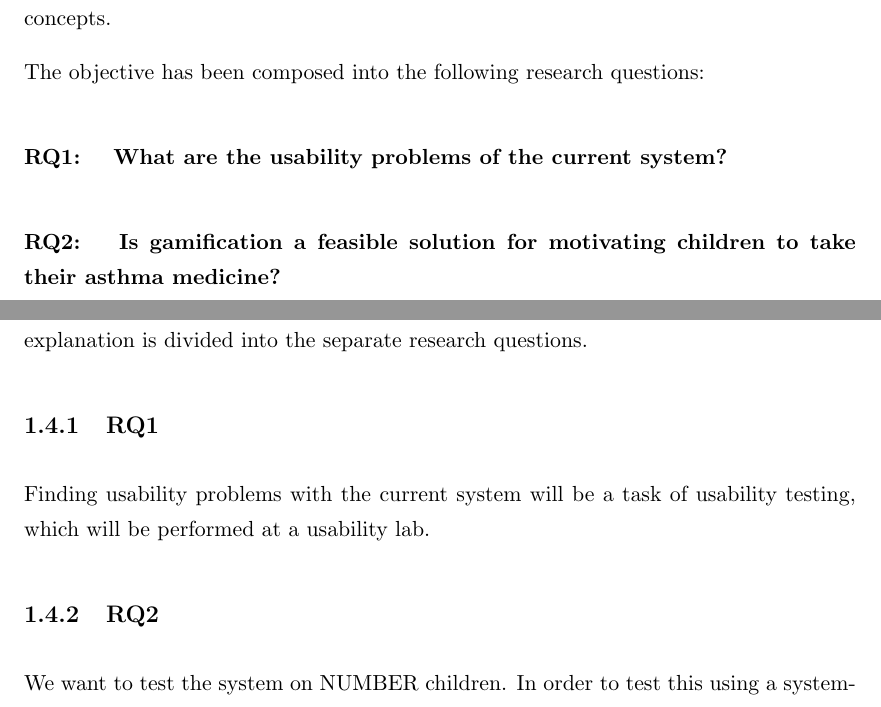
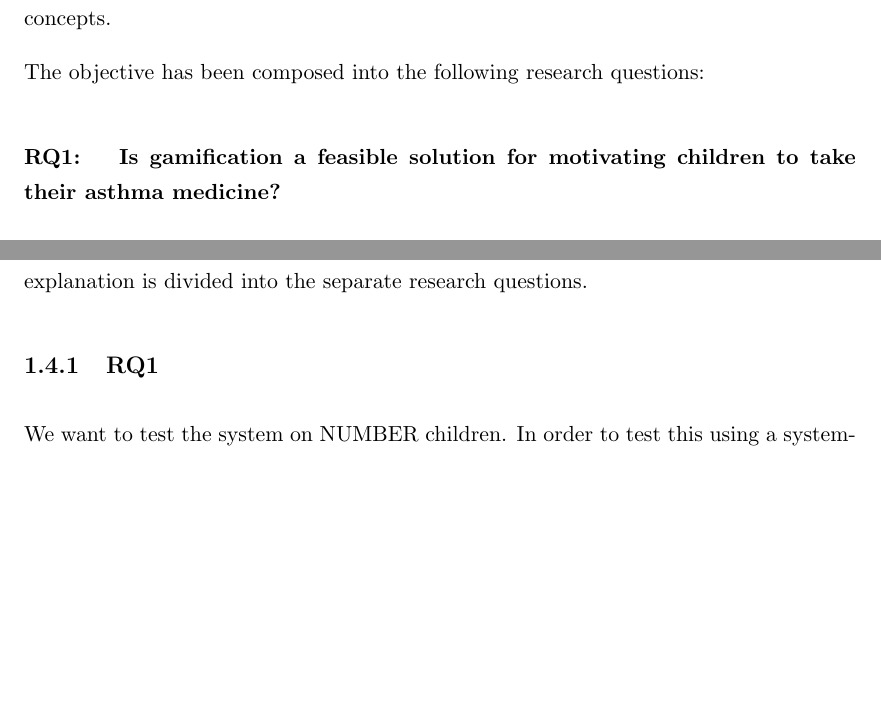
Before and after one commit to aleksg/Fordypningsprosjekt, a LaTeX thesis (Thesis/document.tex, which reads Thesis/Chapters/introduction/introduction.tex): two parts of pages 14 and 15 of 69, joined at a grey line, cut so that both start at the same text, the shorter picture padded with empty space. Compiled offline with pdfLaTeX.

Commit message:
Removed RQ1

```diff
--- a/Thesis/Chapters/introduction/introduction.tex
+++ b/Thesis/Chapters/introduction/introduction.tex
@@ -29,16 +29,11 @@ The main goal for this study is to figure out ways technology can help children
 
 The objective has been composed into the following research questions:
 
-
 \paragraph{RQ1:}
-\textbf{What are the usability problems of the current system?}
+\textbf{Is gamification a feasible solution for motivating children to take their asthma medicine?}
 
 
 \paragraph{RQ2:}
-\textbf{Is gamification a feasible solution for motivating children to take their asthma medicine?}
-
-
-\paragraph{RQ3:}
 \textbf{How will the presence of a Tangible User Interface affect children's medicational habits?}
 
 
@@ -48,13 +43,7 @@ This evaluation should be done through user testing and feedback from potential
 \label{sec:researchmethod}
 This section will explain the methodology we plan to use during our research. The explanation is divided into the separate research questions.
 
-
 \subsection{RQ1}
-\label{sec:RQ1-methodology}
-Finding usability problems with the current system will be a task of usability testing, which will be performed at a usability lab.
-
-
-\subsection{RQ2}
 \label{sec:RQ2-methodology}
 %TODO: Find a suitable number
 We want to test the system on NUMBER children. In order to test this using a systematic approach, we plan to take the following steps, which will be explained in further detail below.
```
Also changed, not shown: Thesis/Chapters/introduction/introduction.tex (4 more changed lines).
